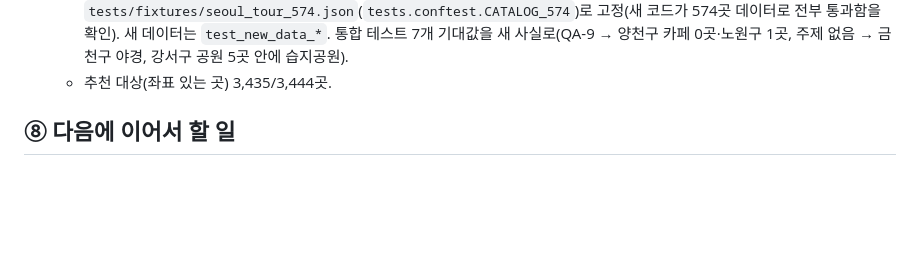
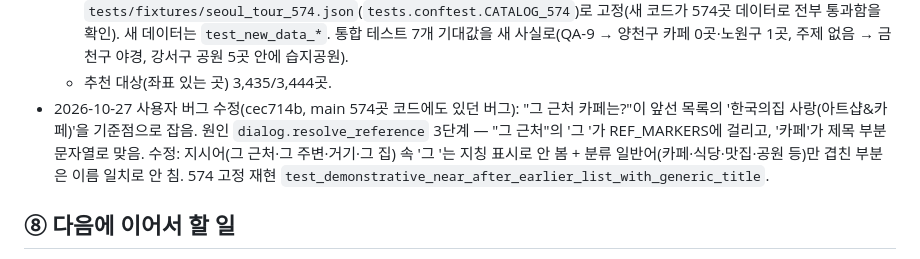
Before and after one commit to jynlee/seoul-tour-chatbot, a Markdown page: TEAM-STATUS.md, the part around the change. Rendered like a GitHub page; blank space fills up the shorter version.

Commit message:
docs: TEAM-STATUS '그 근처 카페' 기준점 버그 수정 기록

```diff
--- a/TEAM-STATUS.md
+++ b/TEAM-STATUS.md
@@ -210,6 +210,7 @@
   - `app/search.py`: 임베딩 문장 뒤에 개요 앞 150자(`OVERVIEW_CHARS`, 기존 문장 약 32토큰 + 128토큰 한도). 쓰기 보호(`index_name_guard(write=True)`)에 `seoul-tour-v2`·`food-materials`. 설정·`.env.example` 기본 인덱스 `seoul-tour-v3`(3,444건 색인, 1분 23초). **worktree `.env`는 v2 그대로 → 실행 시 `OPENSEARCH_INDEX=seoul-tour-v3`**.
   - 테스트: 특정 장소·"강서구 카페 없음" 같은 574곳 시나리오 단위 테스트 31개는 `tests/fixtures/seoul_tour_574.json`(`tests.conftest.CATALOG_574`)로 고정(새 코드가 574곳 데이터로 전부 통과함을 확인). 새 데이터는 `test_new_data_*`. 통합 테스트 7개 기대값을 새 사실로(QA-9 → 양천구 카페 0곳·노원구 1곳, 주제 없음 → 금천구 야경, 강서구 공원 5곳 안에 습지공원).
   - 추천 대상(좌표 있는 곳) 3,435/3,444곳.
+- 2026-10-27 사용자 버그 수정(cec714b, main 574곳 코드에도 있던 버그): "그 근처 카페는?"이 앞선 목록의 '한국의집 사랑(아트샵&카페)'을 기준점으로 잡음. 원인 `dialog.resolve_reference` 3단계 — "그 근처"의 '그 '가 REF_MARKERS에 걸리고, '카페'가 제목 부분 문자열로 맞음. 수정: 지시어(그 근처·그 주변·거기·그 집) 속 '그 '는 지칭 표시로 안 봄 + 분류 일반어(카페·식당·맛집·공원 등)만 겹친 부분은 이름 일치로 안 침. 574 고정 재현 `test_demonstrative_near_after_earlier_list_with_generic_title`.
 
 ## ⑧ 다음에 이어서 할 일
 - 팀원4 (2026-10-27): 데이터 확장 2단계 반영·v3 색인 ✅(⑦ 참고). **남은 일 = 개요·상세 나머지 받기**(한도 각 1,000건/일): 매일 `python scripts/fetch_overview.py`(남은 2,454건, 문화 352·음식 1,586·레포츠 125·축제 188·쇼핑 199 → 약 3일)와 `python scripts/enrich_detail.py --raw data/raw/seoul_merged.json --out data/raw/detail.json --skip-from data/seoul_tour_enriched.json`(남은 1,959건 → 약 2일). 받은 뒤 `python scripts/apply_merged.py` → (개요가 늘었으면) `OPENSEARCH_INDEX=seoul-tour-v3 python scripts/build_index.py` → 커밋. 상세만 늘었으면 재색인 불필요.
```
